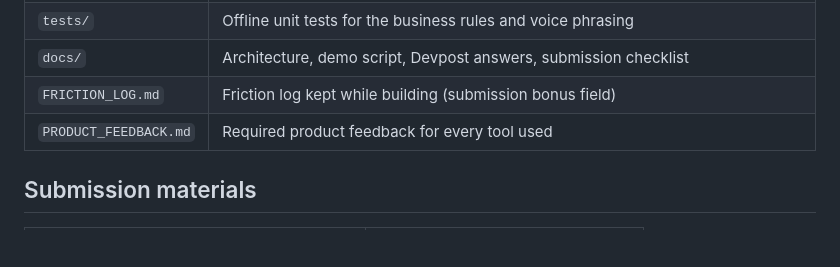
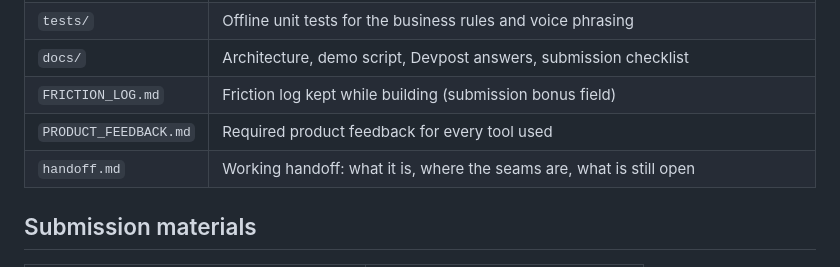
Before and after one commit to zhuwensh/amazon-business-agent, a Markdown page: README.md, the part around the change. Drawn GitHub-style; blank space fills up the shorter version.

```diff
--- a/README.md
+++ b/README.md
@@ -26,6 +26,7 @@ host.
 | `docs/` | Architecture, demo script, Devpost answers, submission checklist |
 | `FRICTION_LOG.md` | Friction log kept while building (submission bonus field) |
 | `PRODUCT_FEEDBACK.md` | Required product feedback for every tool used |
+| `handoff.md` | Working handoff: what it is, where the seams are, what is still open |
 
 ## Submission materials
 
```
Also changed, not shown: handoff.md (added, +177 -0 lines).
